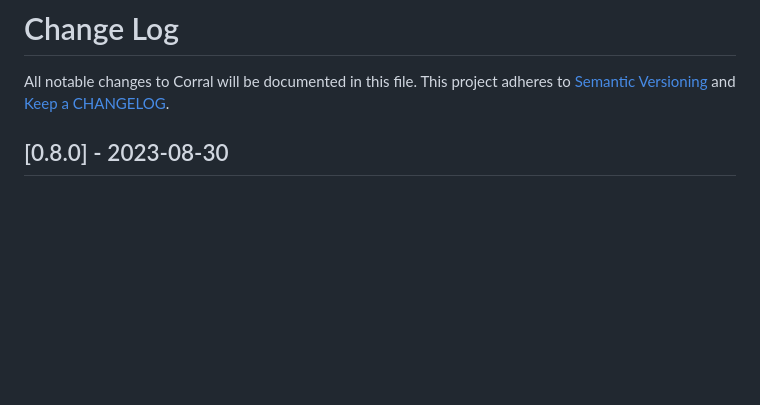
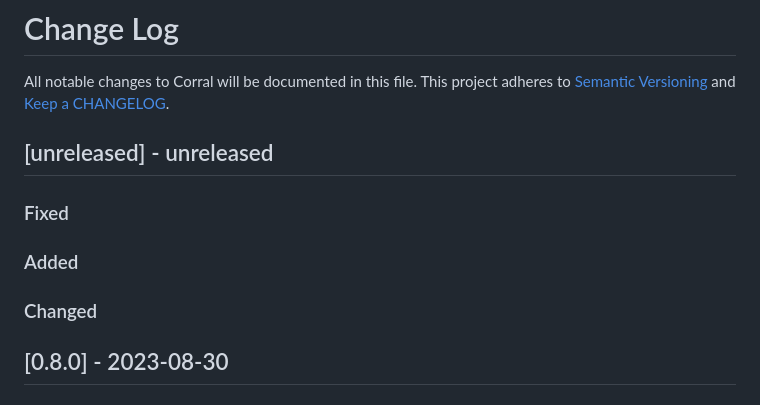
Before and after one commit to ponylang/corral, a Markdown page: CHANGELOG.md, the part around the change. Drawn GitHub-style; blank space fills up the shorter version.

Commit message:
Add unreleased section to CHANGELOG post 0.8.0 release

```diff
--- a/CHANGELOG.md
+++ b/CHANGELOG.md
@@ -1,6 +1,17 @@
 # Change Log
 
 All notable changes to Corral will be documented in this file. This project adheres to [Semantic Versioning](http://semver.org/) and [Keep a CHANGELOG](http://keepachangelog.com/).
+
+## [unreleased] - unreleased
+
+### Fixed
+
+
+### Added
+
+
+### Changed
+
 
 ## [0.8.0] - 2023-08-30
 
```
